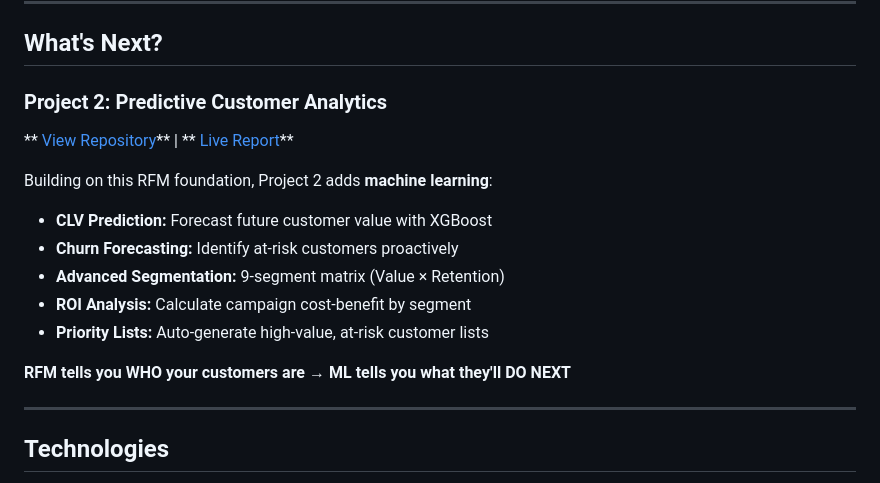
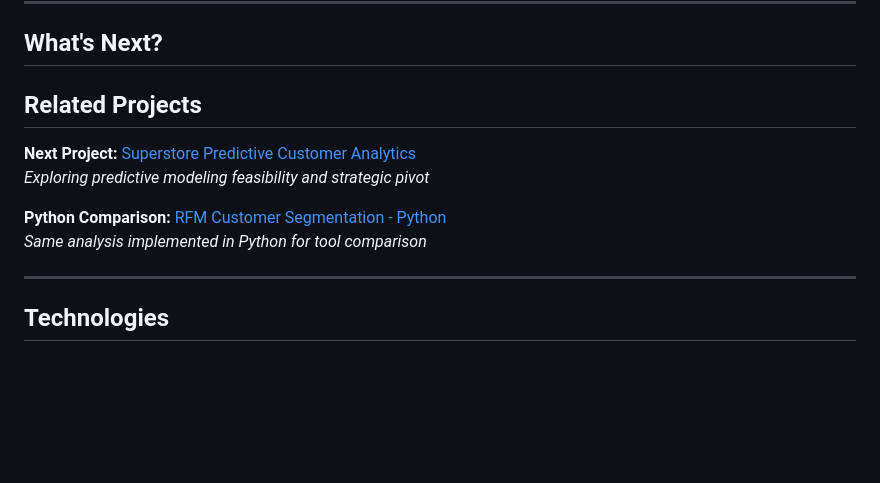
Before and after one commit to moneteer808-oss/Superstore-RFM-Customer-Segmentation, a Markdown page: README.md, the part around the change. Rendered like a GitHub page; blank space fills up the shorter version.

Commit message:
Revise related projects in README.md
Updated related projects section and removed details about Project 2.

```diff
--- a/README.md
+++ b/README.md
@@ -112,19 +112,13 @@ This analysis enables:
 
 ## What's Next?
 
-### Project 2: Predictive Customer Analytics
+## Related Projects
 
-** [View Repository](https://github.com/moneteer808-oss/Superstore-Predictive-Customer-Analytics)** | ** [Live Report](https://moneteer808-oss.github.io/Superstore-Predictive-Customer-Analytics/)**
+**Next Project:** [Superstore Predictive Customer Analytics](https://github.com/moneteer808-oss/Superstore-Predictive-Customer-Analytics)
+*Exploring predictive modeling feasibility and strategic pivot*
 
-Building on this RFM foundation, Project 2 adds **machine learning**:
-
-- **CLV Prediction:** Forecast future customer value with XGBoost
-- **Churn Forecasting:** Identify at-risk customers proactively
-- **Advanced Segmentation:** 9-segment matrix (Value × Retention)
-- **ROI Analysis:** Calculate campaign cost-benefit by segment
-- **Priority Lists:** Auto-generate high-value, at-risk customer lists
-
-**RFM tells you WHO your customers are → ML tells you what they'll DO NEXT**
+**Python Comparison:** [RFM Customer Segmentation - Python](https://github.com/moneteer808-oss/RFM-Customer-Segmentation-Python)
+*Same analysis implemented in Python for tool comparison*
 
 ---
 
```
